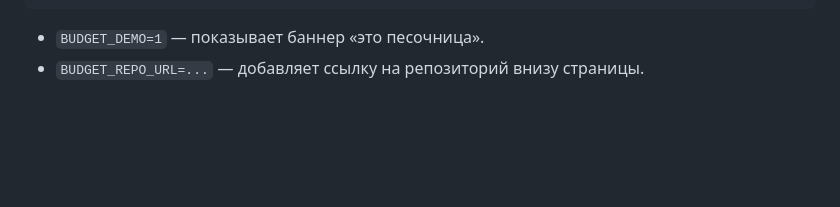
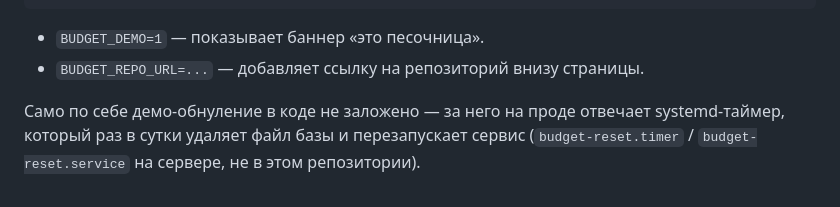
Before and after one commit to s-verbin/budget, a Markdown page: README.md, the part around the change. GitHub-like rendering; blank space fills up the shorter version.

Commit message:
README: описать публичное демо и сброс базы по таймеру
Co-Authored-By: Claude Sonnet 5 <noreply@anthropic.com>

```diff
--- a/README.md
+++ b/README.md
@@ -99,3 +99,7 @@ BUDGET_DEMO=1 BUDGET_REPO_URL=https://github.com/s-verbin/budget python3 server.
 
 - `BUDGET_DEMO=1` — показывает баннер «это песочница».
 - `BUDGET_REPO_URL=...` — добавляет ссылку на репозиторий внизу страницы.
+
+Само по себе демо-обнуление в коде не заложено — за него на проде отвечает systemd-таймер,
+который раз в сутки удаляет файл базы и перезапускает сервис (`budget-reset.timer` /
+`budget-reset.service` на сервере, не в этом репозитории).
```
